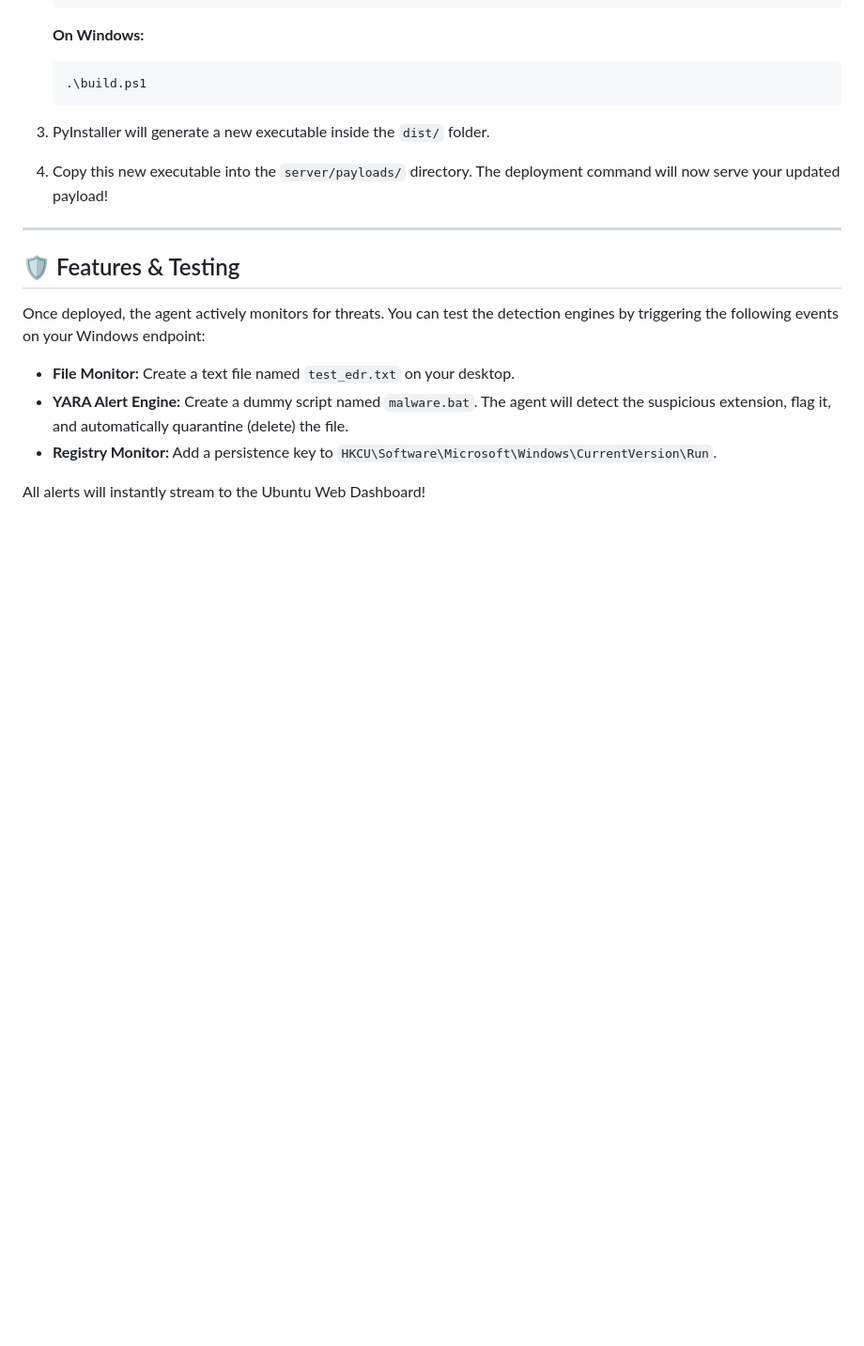
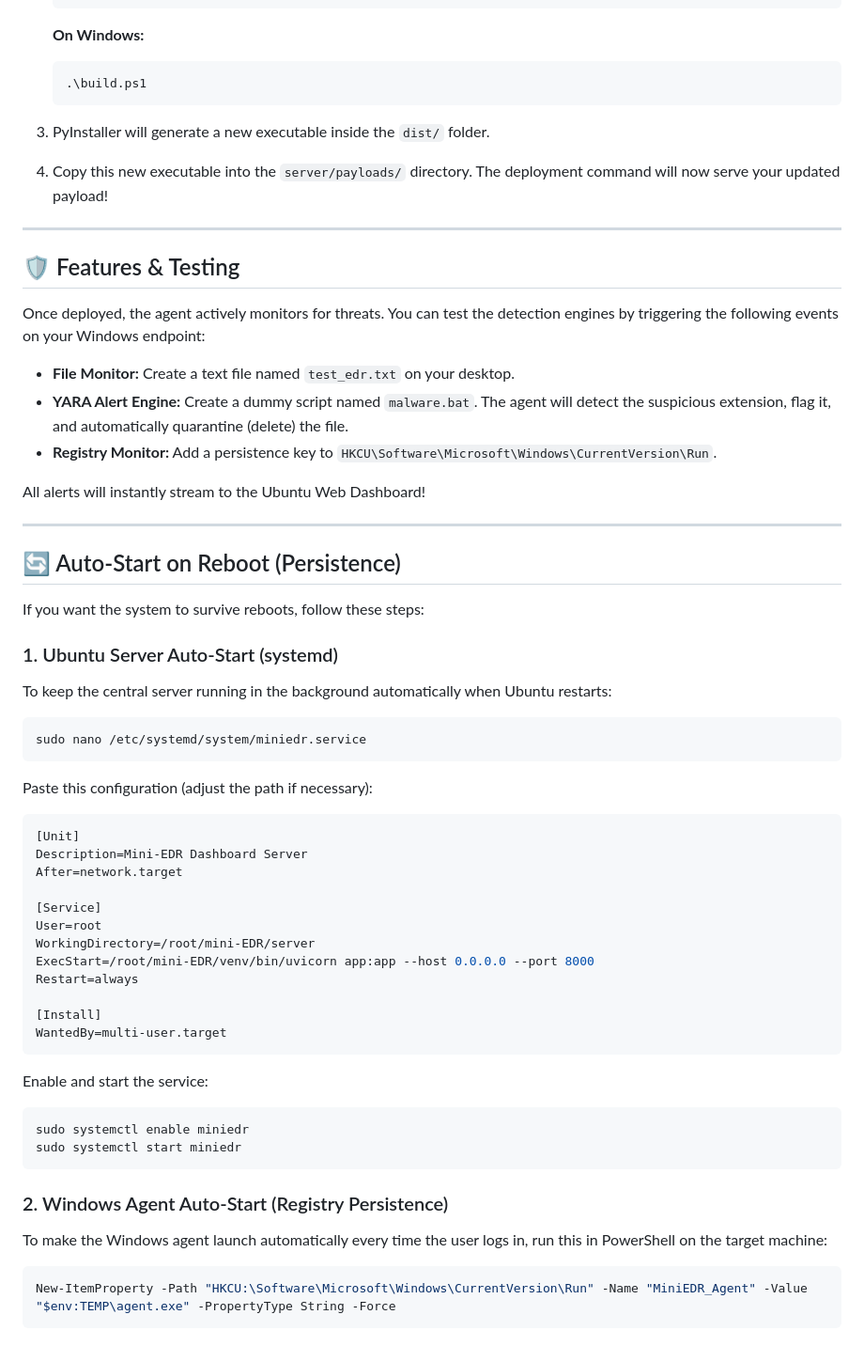
Before and after one commit to Pratik-943/mini-EDR, a Markdown page: README.md, the part around the change. Shown at 94% size. GitHub-like rendering; blank space fills up the shorter version.

Commit message:
Add persistence and auto-start instructions to README

````diff
--- a/README.md
+++ b/README.md
@@ -86,3 +86,40 @@ Once deployed, the agent actively monitors for threats. You can test the detecti
 * **Registry Monitor:** Add a persistence key to `HKCU\Software\Microsoft\Windows\CurrentVersion\Run`.
 
 All alerts will instantly stream to the Ubuntu Web Dashboard!
+
+---
+
+## 🔄 Auto-Start on Reboot (Persistence)
+If you want the system to survive reboots, follow these steps:
+
+### 1. Ubuntu Server Auto-Start (systemd)
+To keep the central server running in the background automatically when Ubuntu restarts:
+```bash
+sudo nano /etc/systemd/system/miniedr.service
+```
+Paste this configuration (adjust the path if necessary):
+```ini
+[Unit]
+Description=Mini-EDR Dashboard Server
+After=network.target
+
+[Service]
+User=root
+WorkingDirectory=/root/mini-EDR/server
+ExecStart=/root/mini-EDR/venv/bin/uvicorn app:app --host 0.0.0.0 --port 8000
+Restart=always
+
+[Install]
+WantedBy=multi-user.target
+```
+Enable and start the service:
+```bash
+sudo systemctl enable miniedr
+sudo systemctl start miniedr
+```
+
+### 2. Windows Agent Auto-Start (Registry Persistence)
+To make the Windows agent launch automatically every time the user logs in, run this in PowerShell on the target machine:
+```powershell
+New-ItemProperty -Path "HKCU:\Software\Microsoft\Windows\CurrentVersion\Run" -Name "MiniEDR_Agent" -Value "$env:TEMP\agent.exe" -PropertyType String -Force
+```
````
